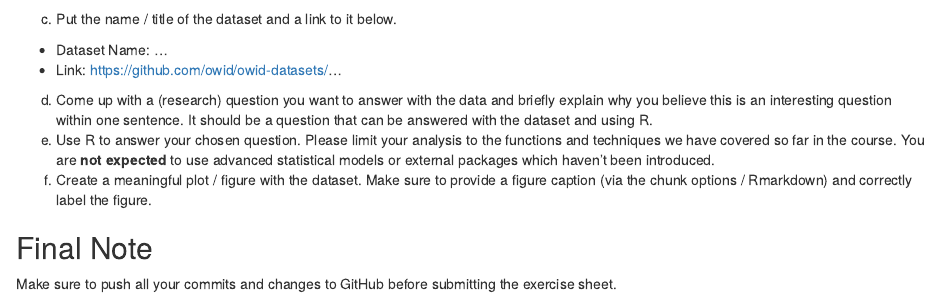
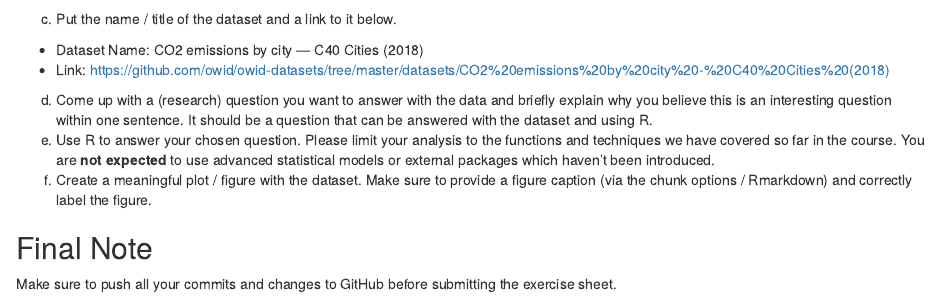
Before and after one commit to m-blasi/exeRcise-sheet-3, an R Markdown document (ExerciseSheet_3_TEMPLATE.Rmd): the page in a window 1100 px wide, from 5150 px down. Rendered offline with R 4.5, knitr and Pandoc, with nearby package versions; drawn as R Markdown's standard HTML page in place of the format the file asks for; some code elsewhere in the file could not run offline.

Commit message:
3c: Displaying the name and the link to the original dataset.

```diff
--- a/ExerciseSheet_3_TEMPLATE.Rmd
+++ b/ExerciseSheet_3_TEMPLATE.Rmd
@@ -244,9 +244,9 @@ head(co2_cities)
 
 c)  Put the name / title of the dataset and a link to it below.
 
+- Dataset Name: CO2 emissions by city — C40 Cities (2018)
+- Link: <https://github.com/owid/owid-datasets/tree/master/datasets/CO2%20emissions%20by%20city%20-%20C40%20Cities%20(2018)>
 
-- Dataset Name: ...
-- Link: <https://github.com/owid/owid-datasets/>...
 
 
 d)  Come up with a (research) question you want to answer with the data
```
